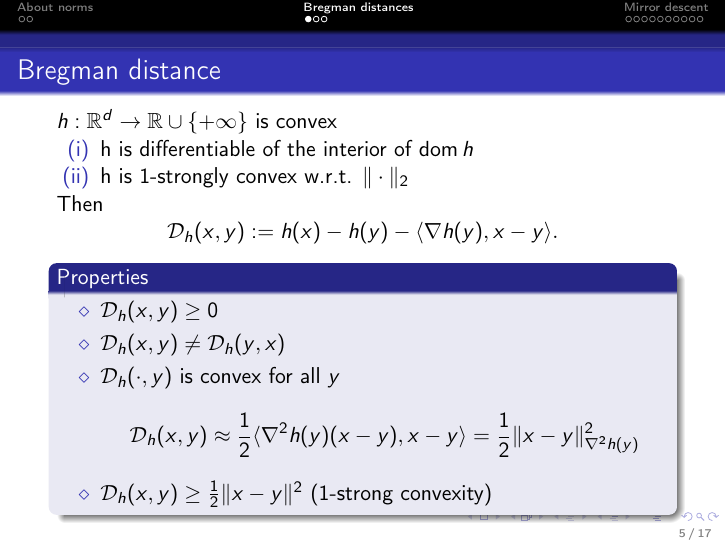
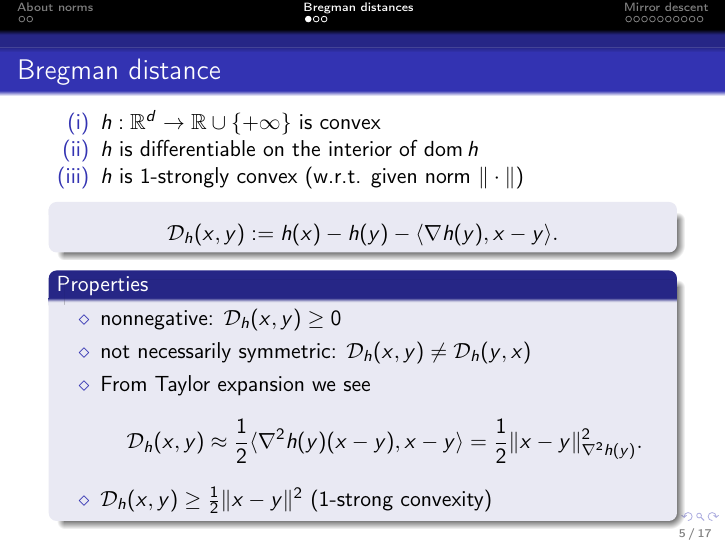
Before and after one commit to AxelBohm/optimization-for-DS-lecture, LaTeX slides (slides/06_Mirror_descent/Mirror_descent.tex): page 7 of 21. Compiled offline with pdfLaTeX.

Commit message:
slight fix

```diff
--- a/slides/06_Mirror_descent/Mirror_descent.tex
+++ b/slides/06_Mirror_descent/Mirror_descent.tex
@@ -77,2 +76,3 @@
+    \item $h$ is differentiable on the interior of $\dom h$
+    \item $h$ is $1$-strongly convex (w.r.t. given norm $\Vert \cdot \Vert$)
   \end{enumerate}
-  Then
@@ -88,2 +89,5 @@
-        \item $\Dh(\cdot, y)$ is convex for all $y$
+        \item nonnegative: $\Dh(x, y) \ge 0$
+        \item not necessarily symmetric: $\Dh(x, y) \neq \Dh(y, x)$
+        % \item $\Dh(\cdot, y)$ is convex for all $y$
+        \item From Taylor expansion we see
               \begin{equation}
```
Also changed, not shown: slides/06_Mirror_descent/Mirror_descent.pdf, slides/06_Mirror_descent/Mirror_descent.tex (18 more changed lines).
